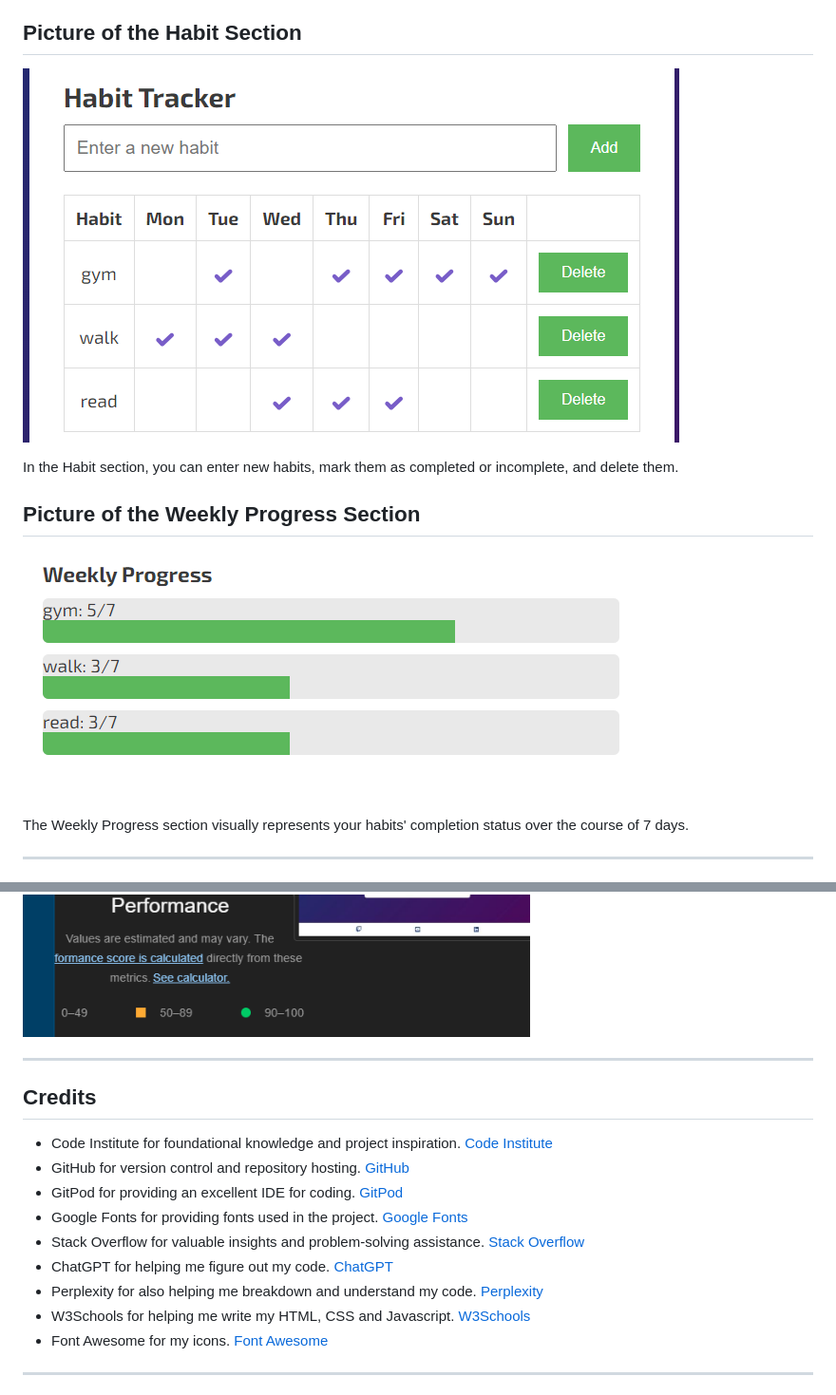
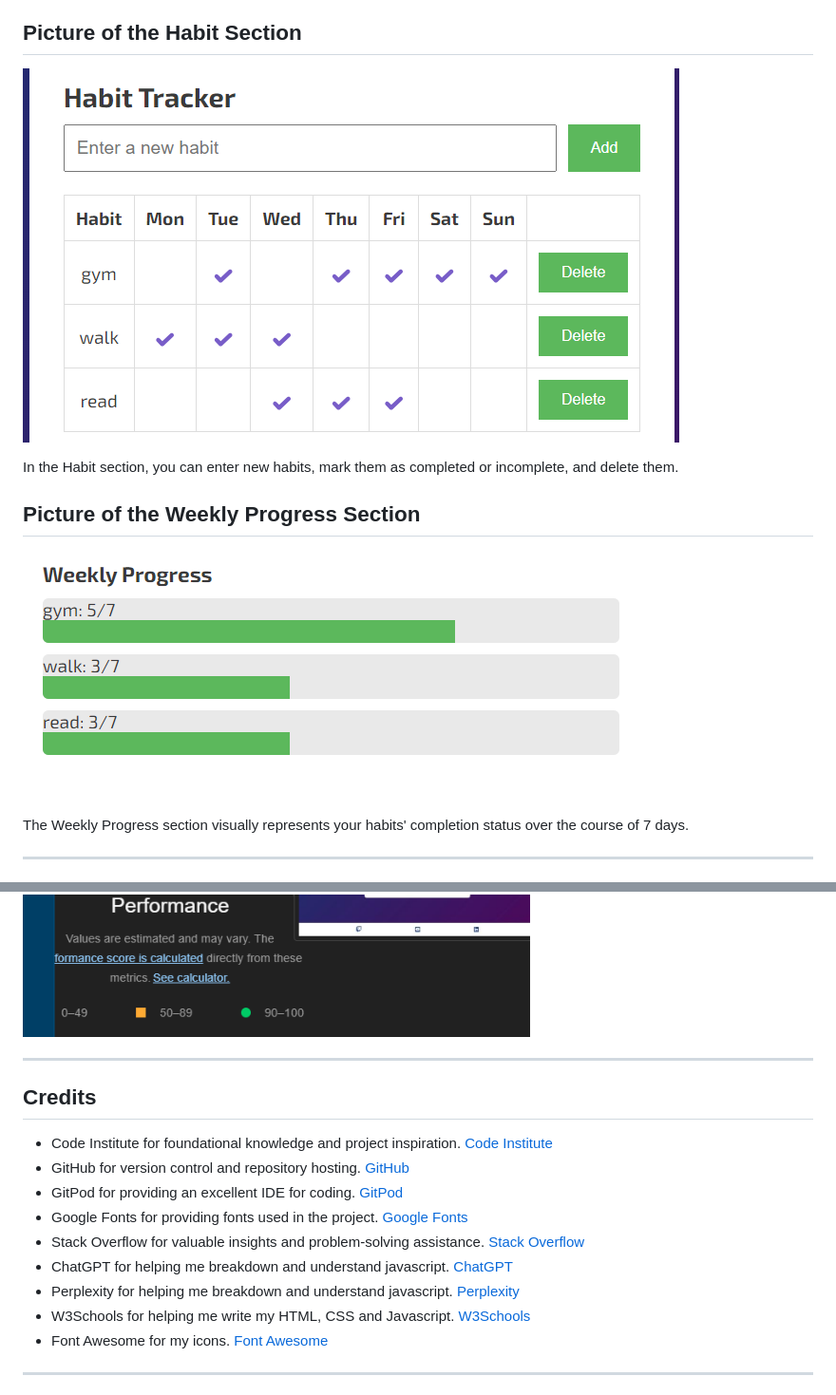
Before and after one commit to AnnieRho7/Habit-Tracker, a Markdown page: README.md, 2 parts joined by grey strips. Shown at 95% size. GitHub-like rendering.

```diff
--- a/README.md
+++ b/README.md
@@ -22,12 +22,12 @@ Visit the deployed site: [Habit Hub](https://annierho7.github.io/Habit-Tracker/)
 Habit Tracker is a single-page application featuring sections for adding habits, marking them as completed, deleting habits, and displaying weekly progress.
 
 ## Picture of the Habit Section
-![Habit Section](/assets/readme-images/habittracker.png)
+![Habit Section](assets/readme-images/habittracker.png)
 
 In the Habit section, you can enter new habits, mark them as completed or incomplete, and delete them.
 
 ## Picture of the Weekly Progress Section
-![Weekly Progress Section](/assets/readme-images/weeklyprogress.png)
+![Weekly Progress Section](assets/readme-images/weeklyprogress.png)
 
 The Weekly Progress section visually represents your habits' completion status over the course of 7 days.
 
@@ -116,6 +114,7 @@ Lighthouse was used to test performance, accessibility, best practices, and SEO
 
 ![Lighthouse testing for Mobile](assets/readme-images/lighthousemobile.png)
 ![Lighthouse testing for Desktop](assets/readme-images/lighthousedesk.png)
+
 
 - - -
 
@@ -126,8 +125,8 @@ Lighthouse was used to test performance, accessibility, best practices, and SEO
 * GitPod for providing an excellent IDE for coding. [GitPod](https://www.gitpod.io/)
 * Google Fonts for providing fonts used in the project. [Google Fonts](https://fonts.google.com/)
 * Stack Overflow for valuable insights and problem-solving assistance. [Stack Overflow](https://stackoverflow.com/)
-* ChatGPT for helping me figure out my code. [ChatGPT](https://chatgpt.com/)
-* Perplexity for also helping me breakdown and understand my code. [Perplexity](https://www.perplexity.ai/)
+* ChatGPT for helping me breakdown and understand javascript. [ChatGPT](https://chatgpt.com/)
+* Perplexity for helping me breakdown and understand javascript. [Perplexity](https://www.perplexity.ai/)
 * W3Schools for helping me write my HTML, CSS and Javascript. [W3Schools](https://www.w3schools.com/)
 * Font Awesome for my icons. [Font Awesome](https://fontawesome.com/)
 
```
Also changed, not shown: other parts of README.md (+2 -4 lines).
